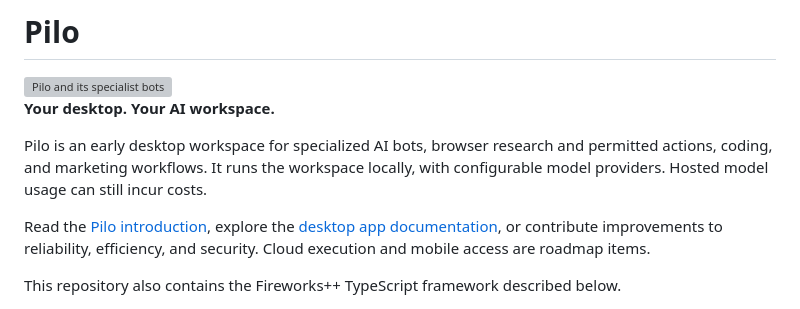
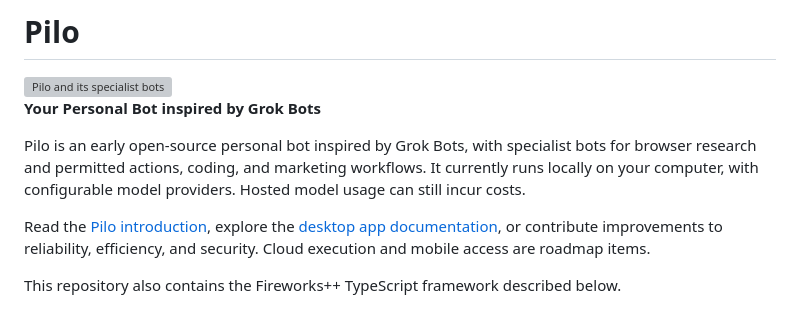
Before and after one commit to iamcharlesb/fireworks, a Markdown page: README.md, the part around the change. Rendered like a GitHub page; grey boxes are pictures that could not be loaded.

Commit message:
Position Pilo as a personal bot inspired by Grok Bots

```diff
--- a/README.md
+++ b/README.md
@@ -2,9 +2,9 @@
 
 <img src="docs/assets/pilo-social.png" alt="Pilo and its specialist bots" width="480" />
 
-**Your desktop. Your AI workspace.**
+**Your Personal Bot inspired by Grok Bots**
 
-Pilo is an early desktop workspace for specialized AI bots, browser research and permitted actions, coding, and marketing workflows. It runs the workspace locally, with configurable model providers. Hosted model usage can still incur costs.
+Pilo is an early open-source personal bot inspired by Grok Bots, with specialist bots for browser research and permitted actions, coding, and marketing workflows. It currently runs locally on your computer, with configurable model providers. Hosted model usage can still incur costs.
 
 Read the [Pilo introduction](https://medium.com/@charlesbharathi/meet-pilo-inspired-by-grok-bots-and-chatgpt-dots-13a17c6c5e41), explore the [desktop app documentation](node/browser_agent/README.md), or contribute improvements to reliability, efficiency, and security. Cloud execution and mobile access are roadmap items.
 
```
